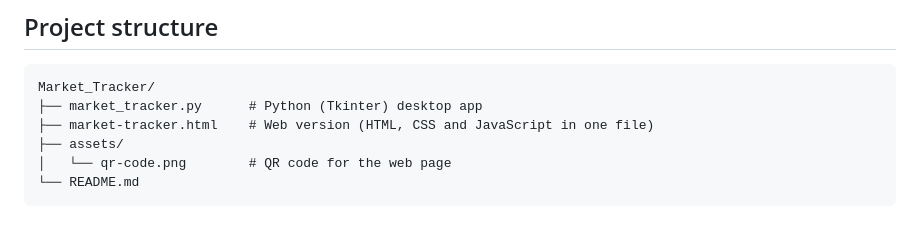
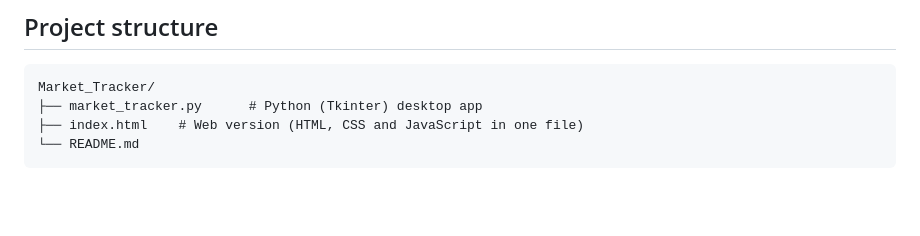
Before and after one commit to superguine/Market_Tracker, a Markdown page: README.md, the part around one of its changes. Rendered like a GitHub page; blank space fills up the shorter version.

````diff
--- a/README.md
+++ b/README.md
@@ -79,8 +98,6 @@ The web version is laid out for phones too: larger touch targets, and a bar at t
 ```
 Market_Tracker/
 ├── market_tracker.py      # Python (Tkinter) desktop app
-├── market-tracker.html    # Web version (HTML, CSS and JavaScript in one file)
-├── assets/
-│   └── qr-code.png        # QR code for the web page
+├── index.html    # Web version (HTML, CSS and JavaScript in one file)
 └── README.md
 ```
````
Also changed, not shown: other parts of README.md (+20 -1 lines).
